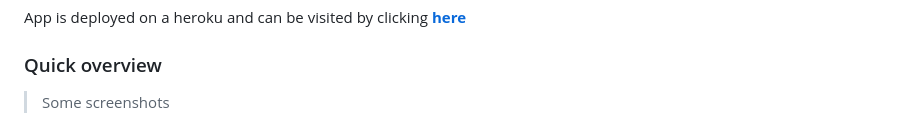
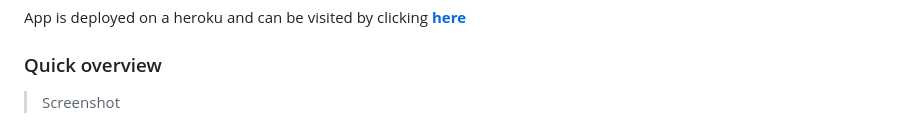
Before and after one commit to VadimZb/Chat, a Markdown page: README.md, the part around the change printed below. GitHub-like rendering.

```diff
--- a/README.md
+++ b/README.md
@@ -9,5 +9,5 @@ App is deployed on a heroku and can be visited by clicking **[here](https://fate
 
 ### Quick overview
 
-> Some screenshots
+> Screenshot
 
```
Also changed, not shown: other parts of README.md (+1 -3 lines), photos/Screenshot1.png (added), photos/screenshot1.png (deleted), photos/screenshot2.png (deleted), photos/screenshot3.png (deleted), 8 other files.
